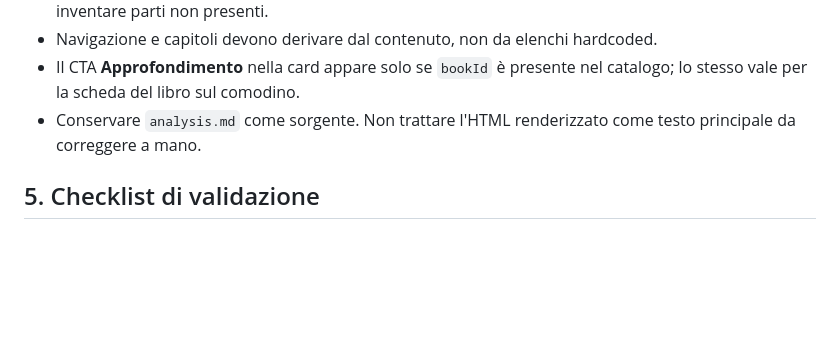
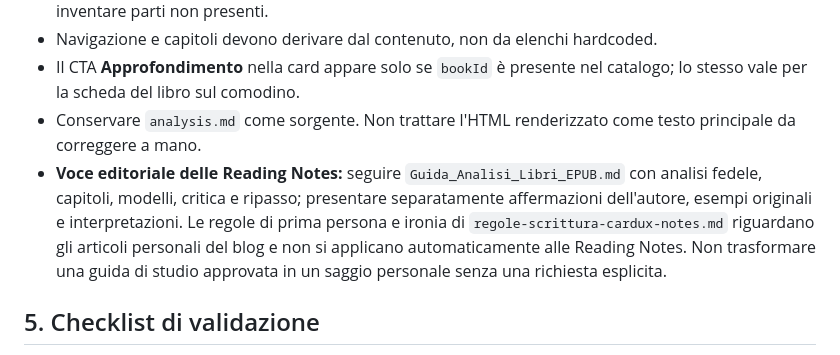
Before and after one commit to hellocardux/books-library, a Markdown page: Workflow_Cardux_Books.md, the part around the change. Drawn GitHub-style; blank space fills up the shorter version.

Commit message:
docs(workflow): distinguish book study notes from personal blog style

```diff
--- a/Workflow_Cardux_Books.md
+++ b/Workflow_Cardux_Books.md
@@ -76,6 +76,8 @@ L'utente approva esplicitamente la pagina. Solo dopo si copiano le risorse nell'
 - Navigazione e capitoli devono derivare dal contenuto, non da elenchi hardcoded.
 - Il CTA **Approfondimento** nella card appare solo se `bookId` è presente nel catalogo; lo stesso vale per la scheda del libro sul comodino.
 - Conservare `analysis.md` come sorgente. Non trattare l'HTML renderizzato come testo principale da correggere a mano.
+- **Voce editoriale delle Reading Notes:** seguire `Guida_Analisi_Libri_EPUB.md` con analisi fedele, capitoli, modelli, critica e ripasso; presentare separatamente affermazioni dell'autore, esempi originali e interpretazioni. Le regole di prima persona e ironia di `regole-scrittura-cardux-notes.md` riguardano gli articoli personali del blog e non si applicano automaticamente alle Reading Notes. Non trasformare una guida di studio approvata in un saggio personale senza una richiesta esplicita.
+
 
 ## 5. Checklist di validazione
 
```
